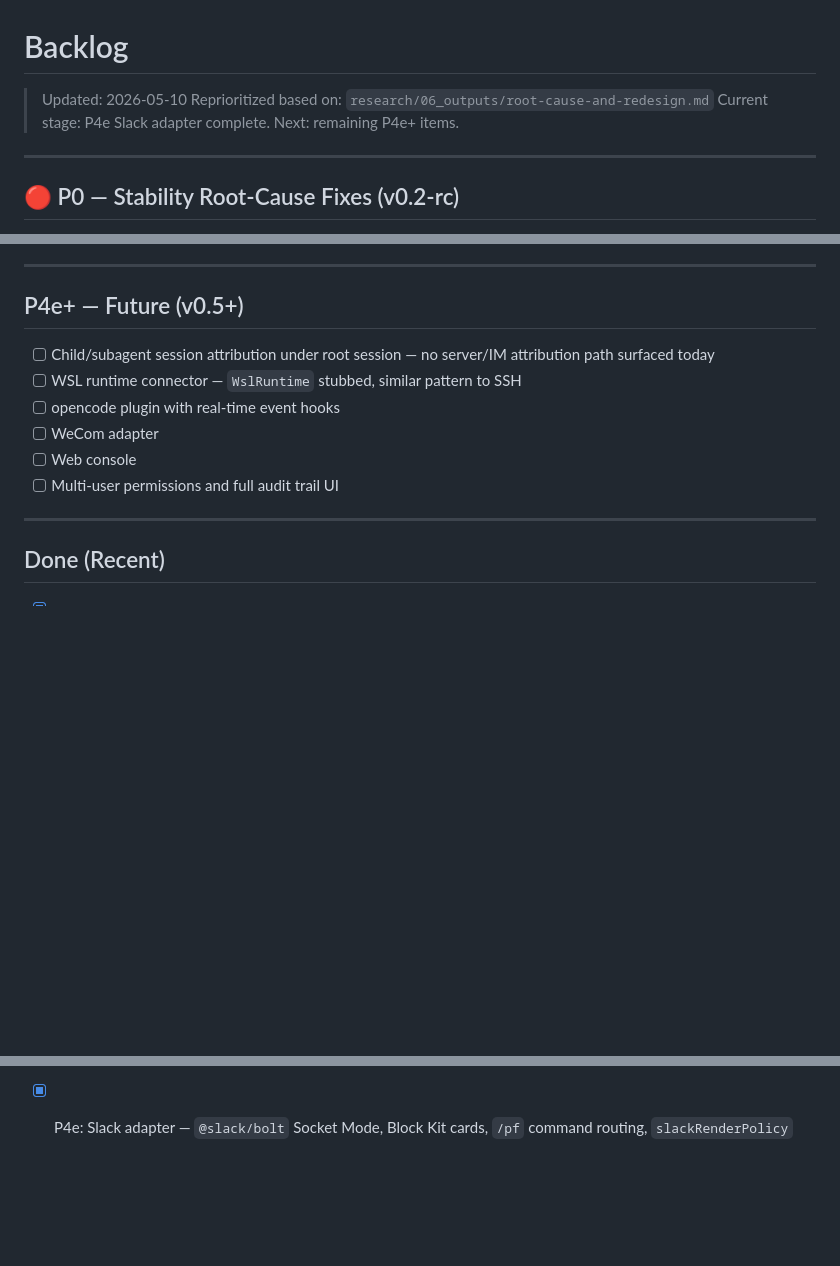
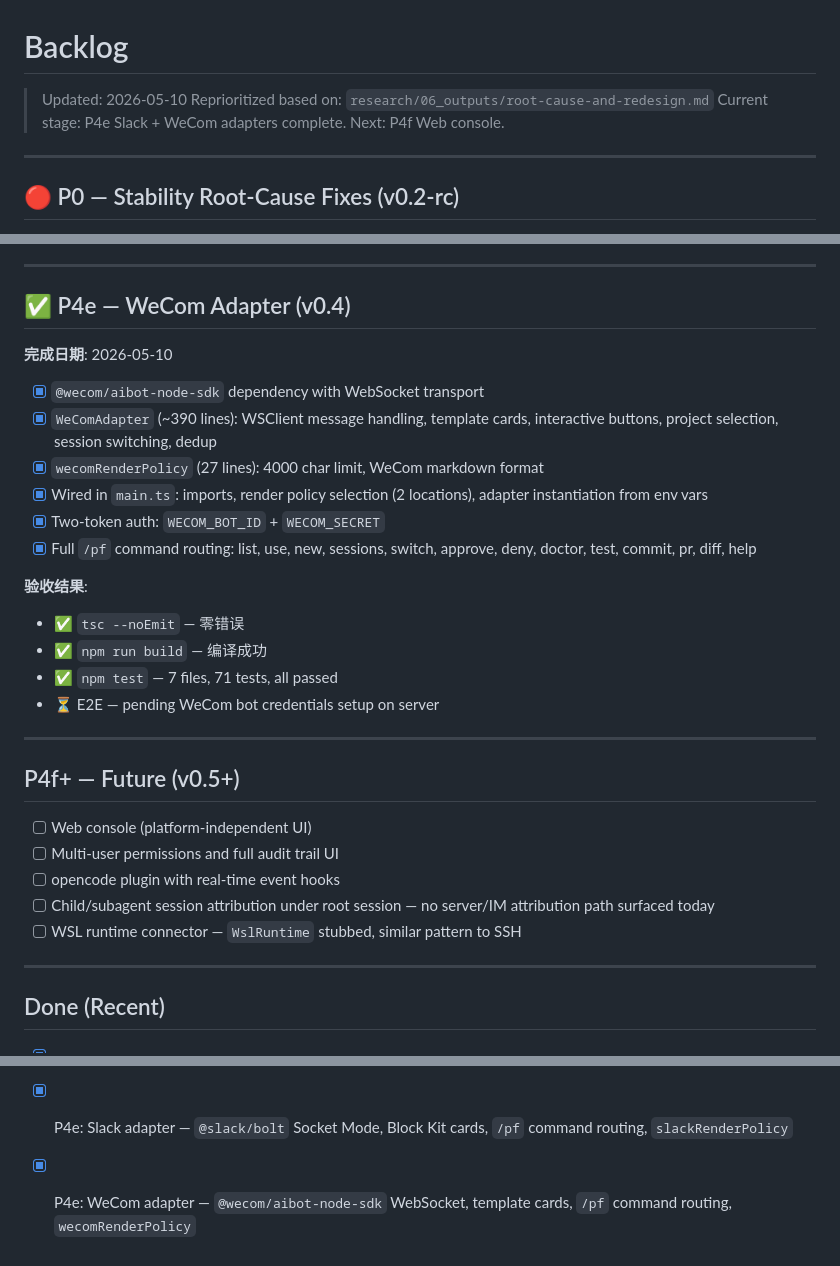
Before and after one commit to kylecui/petfish_remote, a Markdown page: tasks/backlog.md, 3 parts joined by grey strips. GitHub-like rendering; blank space fills up the shorter version.

Commit message:
docs: mark P4e WeCom adapter complete in backlog

```diff
--- a/tasks/backlog.md
+++ b/tasks/backlog.md
@@ -2,7 +2,7 @@
 
 > Updated: 2026-05-10
 > Reprioritized based on: `research/06_outputs/root-cause-and-redesign.md`
-> Current stage: P4e Slack adapter complete. Next: remaining P4e+ items.
+> Current stage: P4e Slack + WeCom adapters complete. Next: P4f Web console.
 
 ---
 
@@ -239,14 +239,32 @@
 
 ---
 
-## P4e+ — Future (v0.5+)
+## ✅ P4e — WeCom Adapter (v0.4)
 
+**完成日期**: 2026-05-10
+
+- [x] `@wecom/aibot-node-sdk` dependency with WebSocket transport
+- [x] `WeComAdapter` (~390 lines): WSClient message handling, template cards, interactive buttons, project selection, session switching, dedup
+- [x] `wecomRenderPolicy` (27 lines): 4000 char limit, WeCom markdown format
+- [x] Wired in `main.ts`: imports, render policy selection (2 locations), adapter instantiation from env vars
+- [x] Two-token auth: `WECOM_BOT_ID` + `WECOM_SECRET`
+- [x] Full `/pf` command routing: list, use, new, sessions, switch, approve, deny, doctor, test, commit, pr, diff, help
+
+**验收结果**:
+- ✅ `tsc --noEmit` — 零错误
+- ✅ `npm run build` — 编译成功
+- ✅ `npm test` — 7 files, 71 tests, all passed
+- ⏳ E2E — pending WeCom bot credentials setup on server
+
+---
+
+## P4f+ — Future (v0.5+)
+
+- [ ] Web console (platform-independent UI)
+- [ ] Multi-user permissions and full audit trail UI
+- [ ] opencode plugin with real-time event hooks
 - [ ] Child/subagent session attribution under root session — no server/IM attribution path surfaced today
 - [ ] WSL runtime connector — `WslRuntime` stubbed, similar pattern to SSH
-- [ ] opencode plugin with real-time event hooks
-- [ ] WeCom adapter
-- [ ] Web console
-- [ ] Multi-user permissions and full audit trail UI
 
 ---
 
@@ -275,3 +293,4 @@
 - [x] P4c: SSH runtime connector — `SshRuntime` with health check, streaming exec, timeout, process management
 - [x] P4d: Self-daemonizing connector — supervisor/watchdog, start/stop/status CLI, auto-respawn with backoff, log redirect
 - [x] P4e: Slack adapter — `@slack/bolt` Socket Mode, Block Kit cards, `/pf` command routing, `slackRenderPolicy`
+- [x] P4e: WeCom adapter — `@wecom/aibot-node-sdk` WebSocket, template cards, `/pf` command routing, `wecomRenderPolicy`
```
